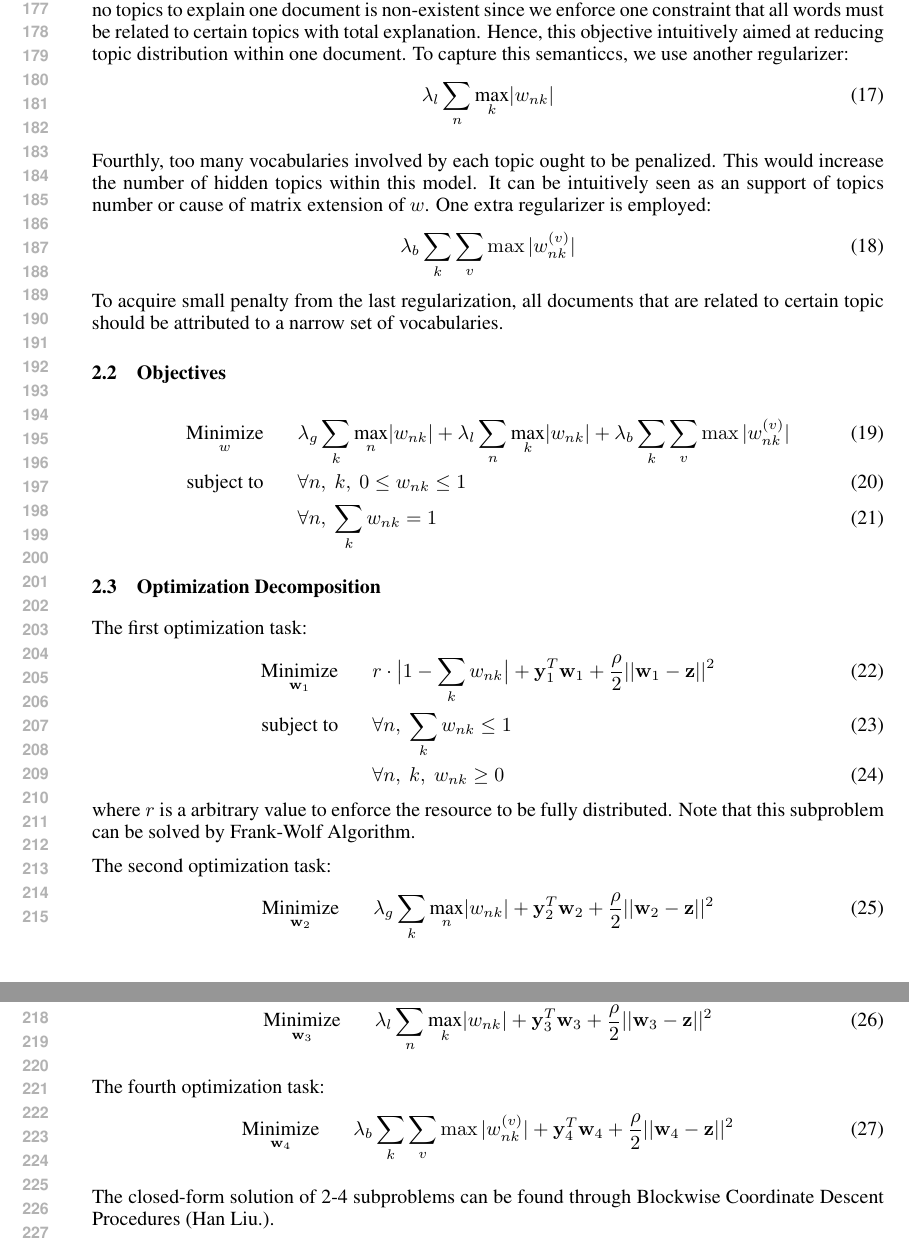
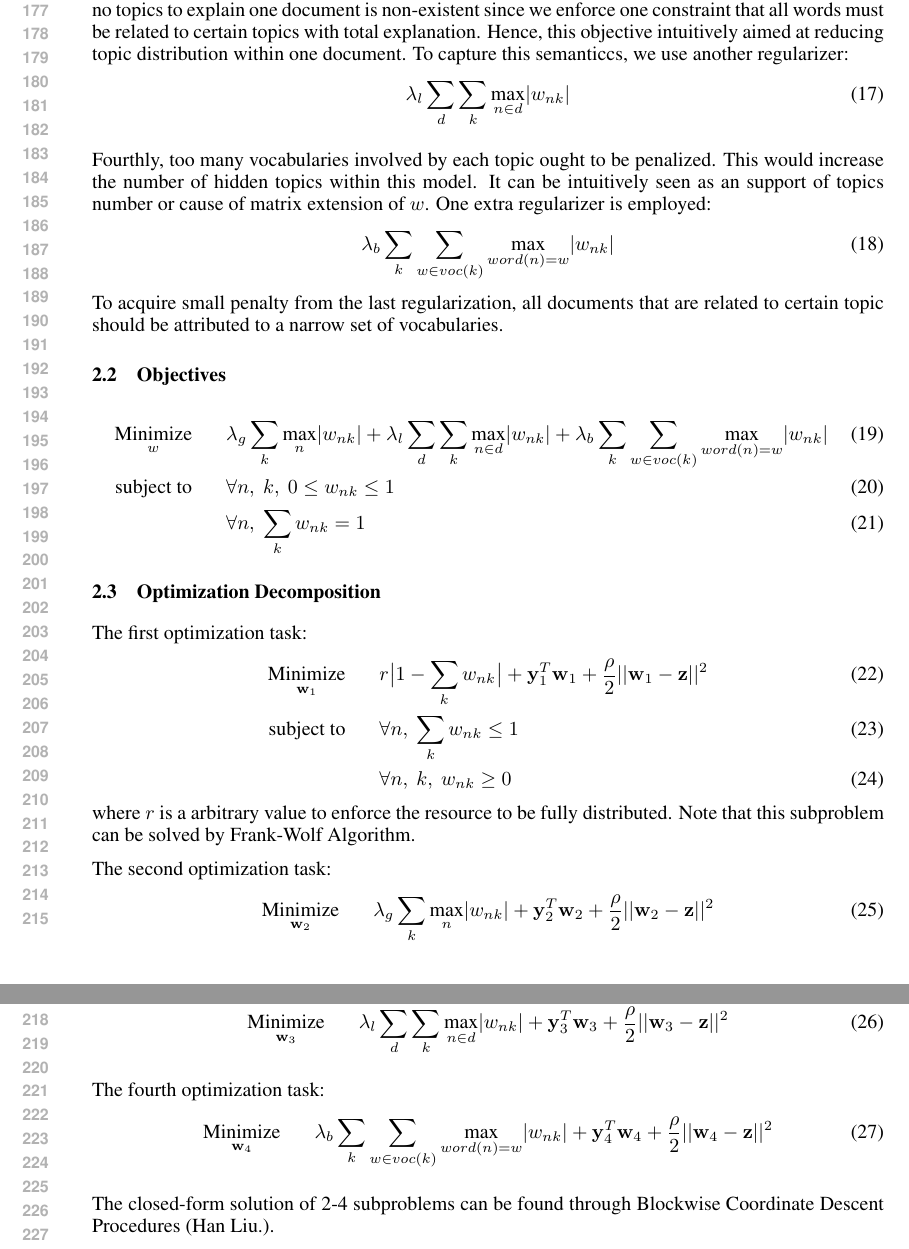
Before and after one commit to xinlin192/ConvexLatentVariable, a LaTeX paper (proposal/nips2014.tex): two parts of pages 4 and 5 of 6, joined at a grey line, cut so that both start at the same text. Compiled offline with pdfLaTeX.

Commit message:
new update

```diff
--- a/proposal/nips2014.tex
+++ b/proposal/nips2014.tex
@@ -280,7 +284,7 @@ certain topics with total explanation.  Hence, this objective intuitively
 aimed at reducing topic distribution within one document. To capture this
 semanticcs, we use another regularizer:
 \begin{align}
-\lambdal \sumn \maxk |\wnk|
+\localReg
 \end{align}
 
 Fourthly, too many vocabularies involved by each topic ought to be penalized.
@@ -288,7 +292,7 @@ This would increase the number of hidden topics within this model. It can be
 intuitively seen as an support of topics number or cause of matrix extension
 of $w$. One extra regularizer is employed:
 \begin{align}
-\lambdab \sumk \sum_v \max |\wnk^{(v)}|
+\coverReg
 \end{align}
 To acquire small penalty from the last regularization, all documents that are
 related to certain topic should be attributed to a narrow set of vocabularies.
@@ -296,9 +300,7 @@ related to certain topic should be attributed to a narrow set of vocabularies.
 \subsection{Objectives}
 \begin{align}
    \minimize{w}
-   \hs & \lambdag \sumk \maxn |\wnk|
-        + \lambdal \sumn \maxk |\wnk|
-        + \lambdab \sumk \sum_v \max |\wnk^{(v)}| \\
+   \hs & \globalReg + \localReg + \coverReg \\
    \subjectto
    \hs & \forall n,\ k,\ 0 \leq  \wnk \leq 1 \\
     \hs & \forall n,\ \sumk \wnk = 1
@@ -309,7 +311,7 @@ related to certain topic should be attributed to a narrow set of vocabularies.
 The first optimization task:
   \begin{align}
    \minimize{\wone}
-   \hs & r \cdot \big| 1 - \sumk \wnk \big|   % dummy loss
+   \hs & \dummyterm   % dummy loss
    + \mutw{1} + \quadraterm{1} \\
    \subjectto
    \hs & \forall n,\ \sumk \wnk \leq 1 \\
@@ -319,23 +321,23 @@ The first optimization task:
  distributed. Note that this subproblem can be solved by Frank-Wolf Algorithm.
 
  The second optimization task:
- \begin{align} \label{second}
+ \begin{align}
    \minimize{\wtwo}
-   \hs & \lambdag \sumk \maxn |\wnk|  % group-lasso
+   \hs & \globalReg  % group-lasso
    + \mutw{2} + \quadraterm{2}
  \end{align}
 
   The third optimization task:
- \begin{align} \label{second}
+ \begin{align}
    \minimize{\wthree}
-   \hs & \lambdal \sumn \maxk |\wnk|  % group-lasso
+   \hs & \localReg  % group-lasso
    + \mutw{3} + \quadraterm{3}
  \end{align}
 
    The fourth optimization task:
- \begin{align} \label{second}
+ \begin{align}
    \minimize{\wfour}
-   \hs &  \lambdab \sumk \sum_v \max |\wnk^{(v)}|  % group-lasso
+   \hs &  \coverReg  % group-lasso
    + \mutw{4} + \quadraterm{4}
  \end{align}
 
```
Also changed, not shown: proposal/nips2014.pdf, proposal/nips2014.tex (6 more changed lines).
